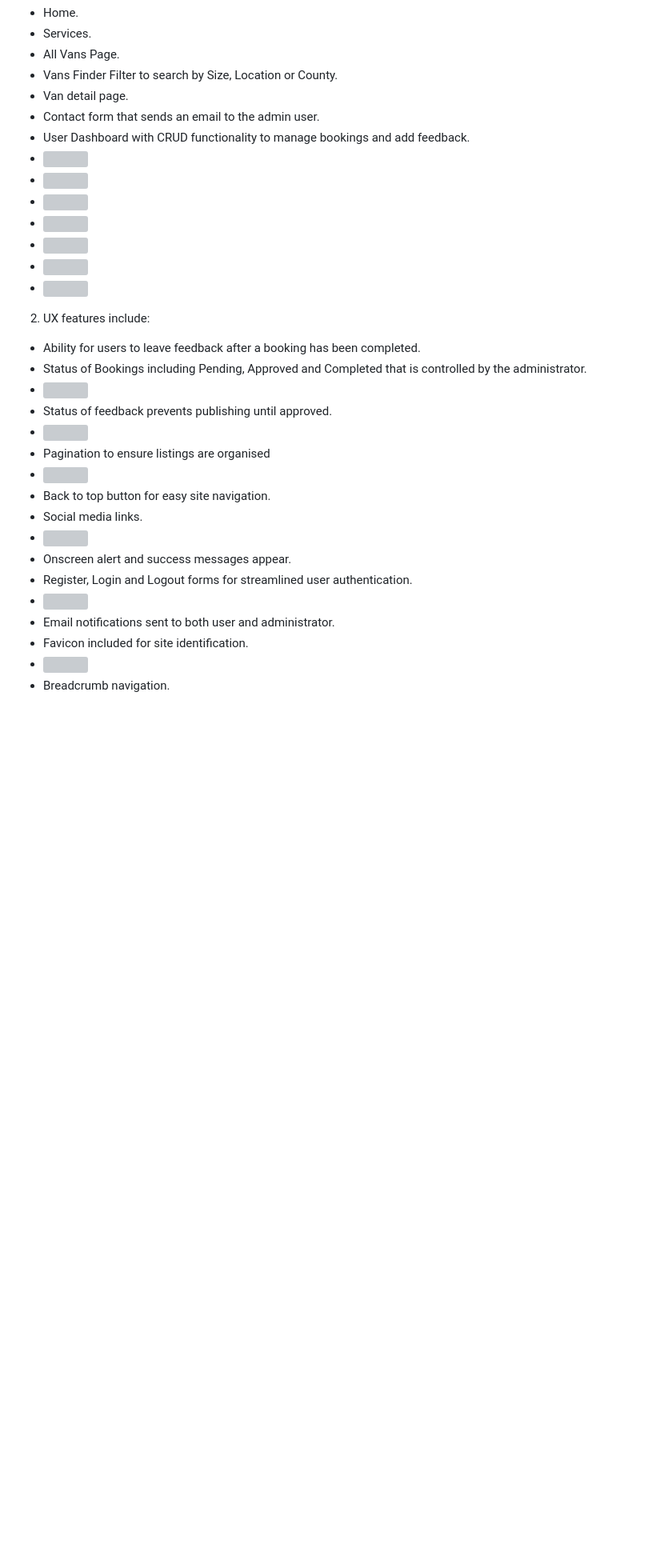
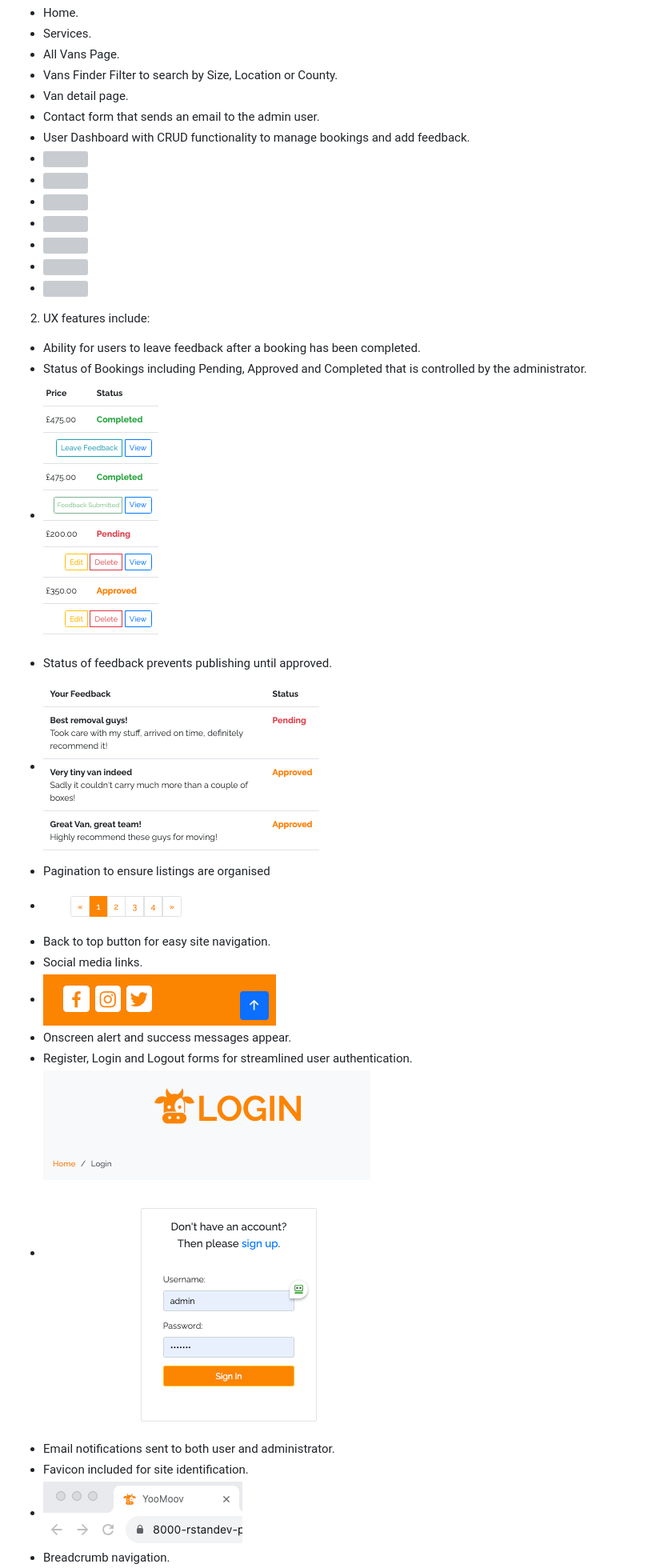
Before and after one commit to rstan-dev/pp4-yoomoov, a Markdown page: README.md, the part around the change printed below. Shown: that part at 80% size. Drawn GitHub-style; blank space fills up the shorter version; grey boxes are pictures that could not be loaded.

Commit message:
docs: update readme links

```diff
--- a/README.md
+++ b/README.md
@@ -209,18 +209,18 @@ The following features have been implemented:
 2. UX features include:
   - Ability for users to leave feedback after a booking has been completed.
   - Status of Bookings including Pending, Approved and Completed that is controlled by the administrator.
-  -  <img src="/workspace/pp4-yoomoov/documentation/readme/uxfeat_leave_feedback.png">
+  -  <img src="https://github.com/rstan-dev/pp4-yoomoov/blob/main/documentation/readme/uxfeat_leave_feedback.png">
   - Status of feedback prevents publishing until approved.
-  -  <img src="/workspace/pp4-yoomoov/documentation/readme/uxfeat_feedback_status.png">
+  -  <img src="https://github.com/rstan-dev/pp4-yoomoov/blob/main/documentation/readme/uxfeat_feedback_status.png">
   - Pagination to ensure listings are organised
-  -  <img src="/workspace/pp4-yoomoov/documentation/readme/uxfeat_pagination.png">
+  -  <img src="https://github.com/rstan-dev/pp4-yoomoov/blob/main/documentation/readme/uxfeat_pagination.png">
   - Back to top button for easy site navigation.
   - Social media links.
-  -  <img src="/workspace/pp4-yoomoov/documentation/readme/uxfeat_back_to_top.png">
+  -  <img src="https://github.com/rstan-dev/pp4-yoomoov/blob/main/documentation/readme/uxfeat_back_to_top.png">
   - Onscreen alert and success messages appear.
   - Register, Login and Logout forms for streamlined user authentication.
-  -  <img src="/workspace/pp4-yoomoov/documentation/readme/uxfeat_login_page.png">
+  -  <img src="https://github.com/rstan-dev/pp4-yoomoov/blob/main/documentation/readme/uxfeat_login_page.png">
   - Email notifications sent to both user and administrator.
   - Favicon included for site identification.
-  -  <img src="/workspace/pp4-yoomoov/documentation/readme/uxfeat_favicon.png">
+  -  <img src="https://github.com/rstan-dev/pp4-yoomoov/blob/main/documentation/readme/uxfeat_favicon.png">
   - Breadcrumb navigation.
```
Also changed, not shown: other parts of README.md (+28 -28 lines).
